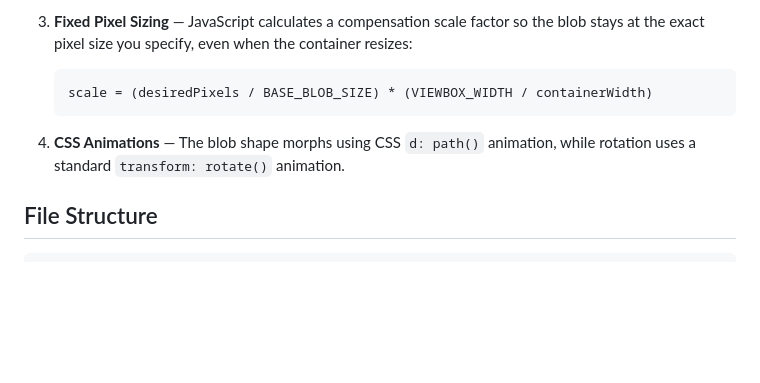
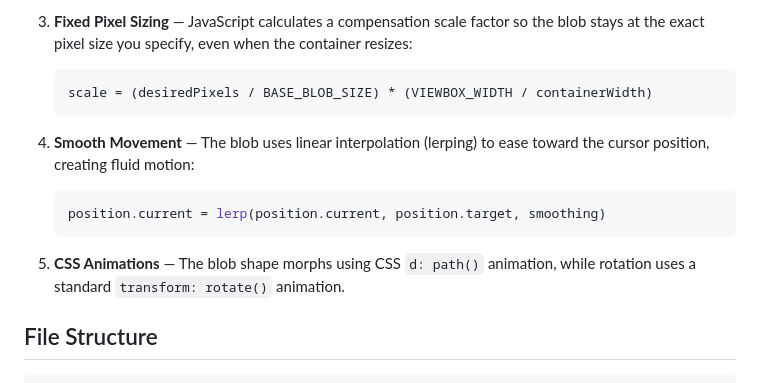
Before and after one commit to shaal/blob-image-reveal, a Markdown page: README.md, the part around the change. Rendered like a GitHub page; blank space fills up the shorter version.

Commit message:
Update README.md to clarify blob movement and animation techniques
- Added a section on smooth movement using linear interpolation for cursor tracking.
- Rearranged content for better flow between movement and CSS animations.

````diff
--- a/README.md
+++ b/README.md
@@ -78,7 +78,12 @@ image-container
    scale = (desiredPixels / BASE_BLOB_SIZE) * (VIEWBOX_WIDTH / containerWidth)
    ```
 
-4. **CSS Animations** — The blob shape morphs using CSS `d: path()` animation, while rotation uses a standard `transform: rotate()` animation.
+4. **Smooth Movement** — The blob uses linear interpolation (lerping) to ease toward the cursor position, creating fluid motion:
+   ```javascript
+   position.current = lerp(position.current, position.target, smoothing)
+   ```
+
+5. **CSS Animations** — The blob shape morphs using CSS `d: path()` animation, while rotation uses a standard `transform: rotate()` animation.
 
 ## File Structure
 
````
